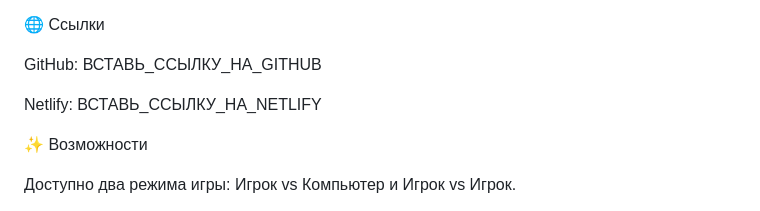
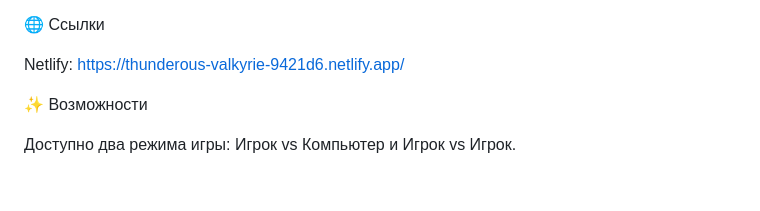
Before and after one commit to Stasik-coder/tictactoe-pro, a Markdown page: README.md, the part around the change. Rendered like a GitHub page; blank space fills up the shorter version.

```diff
--- a/README.md
+++ b/README.md
@@ -4,9 +4,7 @@
 
 🌐 Ссылки
 
-GitHub: ВСТАВЬ_ССЫЛКУ_НА_GITHUB
-
-Netlify: ВСТАВЬ_ССЫЛКУ_НА_NETLIFY
+Netlify: https://thunderous-valkyrie-9421d6.netlify.app/
 
 ✨ Возможности
 
```
